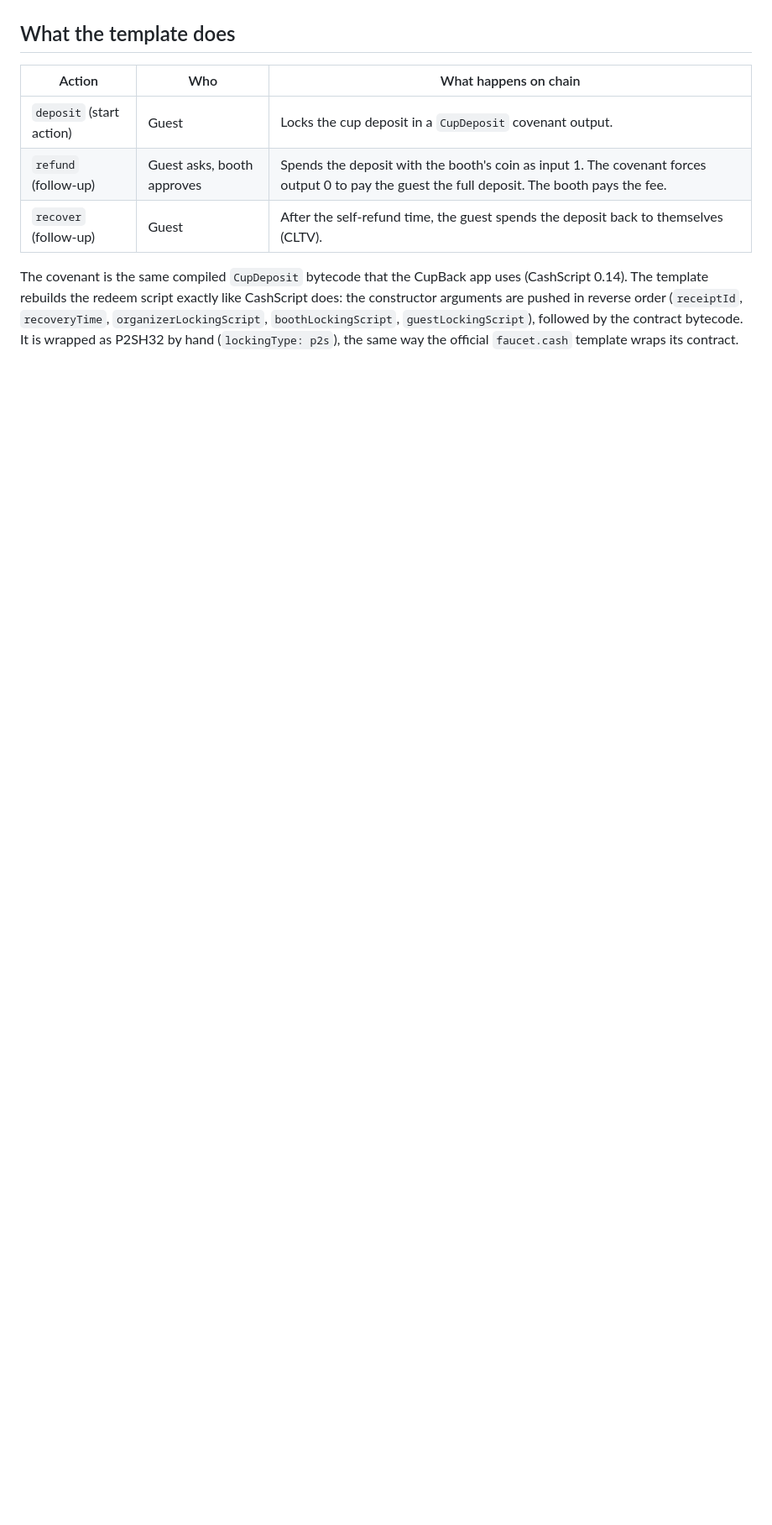
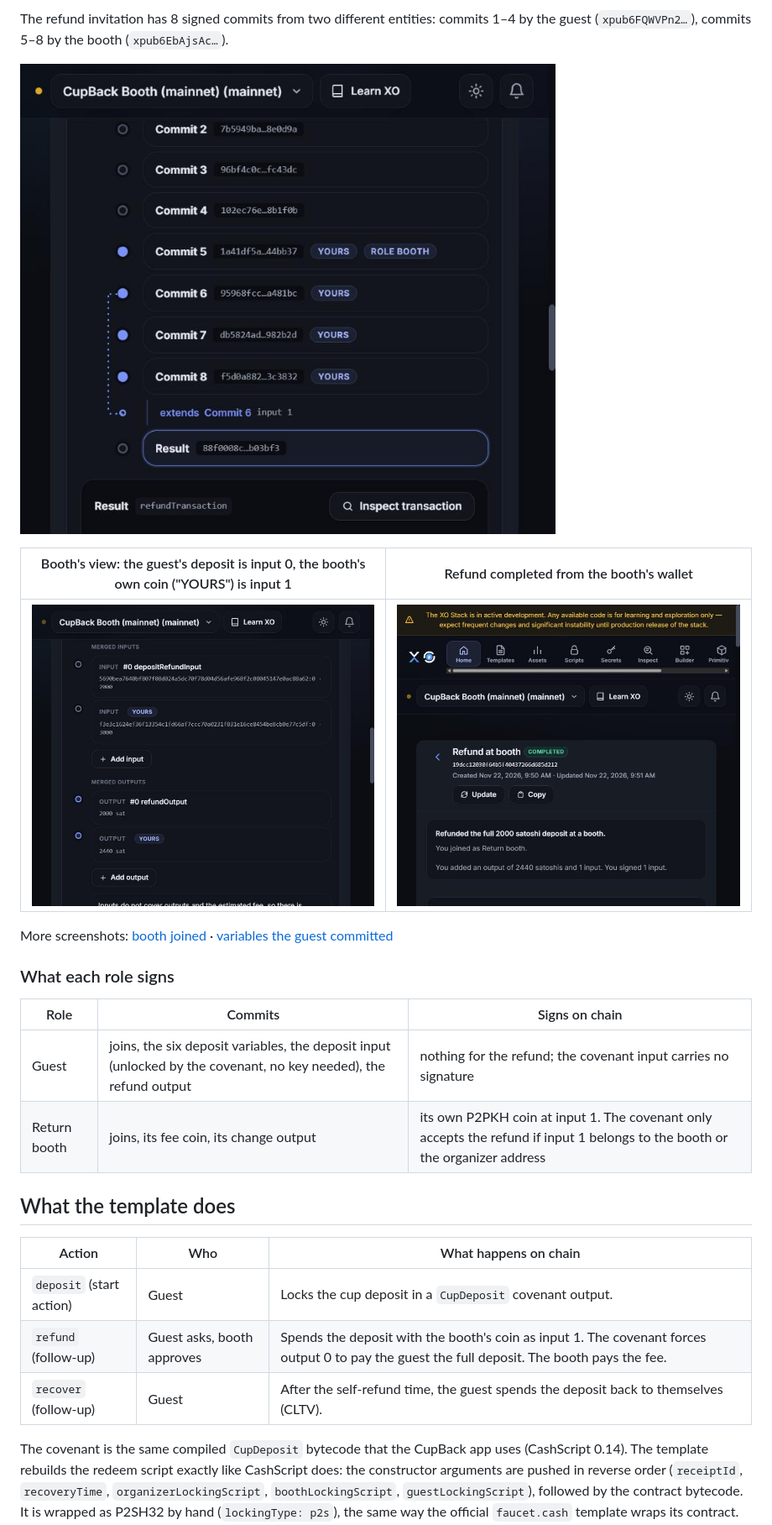
Before and after one commit to thesithunyein/cupback, a Markdown page: xo/README.md, the part around one of its changes. Shown at 84% size. GitHub-like rendering; pictures changed too: xo/screenshots/1-two-party-commits.jpg (added), xo/screenshots/4-guest-input-booth-coin.jpg (added), xo/screenshots/5-refund-completed.jpg (added); blank space fills up the shorter version.

```diff
--- a/xo/README.md
+++ b/xo/README.md
@@ -8,3 +22,19 @@ This folder migrates CupBack's cup-deposit covenant to an [XO](https://stack.xo.
+The refund invitation has 8 signed commits from two different entities: commits 1–4 by the guest (`xpub6FQWVPn2…`), commits 5–8 by the booth (`xpub6EbAjsAc…`).
+
+![Commit history: guest commits 1-4, booth commits 5-8, then the refund result](screenshots/1-two-party-commits.jpg)
+
+| Booth's view: the guest's deposit is input 0, the booth's own coin ("YOURS") is input 1 | Refund completed from the booth's wallet |
+|---|---|
+| ![Merged inputs](screenshots/4-guest-input-booth-coin.jpg) | ![Completed](screenshots/5-refund-completed.jpg) |
+
+More screenshots: [booth joined](screenshots/2-booth-joined.jpg) · [variables the guest committed](screenshots/3-variables.jpg)
+
+### What each role signs
+
+| Role | Commits | Signs on chain |
+|---|---|---|
+| Guest | joins, the six deposit variables, the deposit input (unlocked by the covenant, no key needed), the refund output | nothing for the refund; the covenant input carries no signature |
+| Return booth | joins, its fee coin, its change output | its own P2PKH coin at input 1. The covenant only accepts the refund if input 1 belongs to the booth or the organizer address |
 
 ## What the template does
 
```
Also changed, not shown: other parts of xo/README.md (+34 -31 lines), README.md (+1 -1 lines), xo/screenshots/2-booth-joined.jpg (added), xo/screenshots/3-variables.jpg (added), 2 other files.
